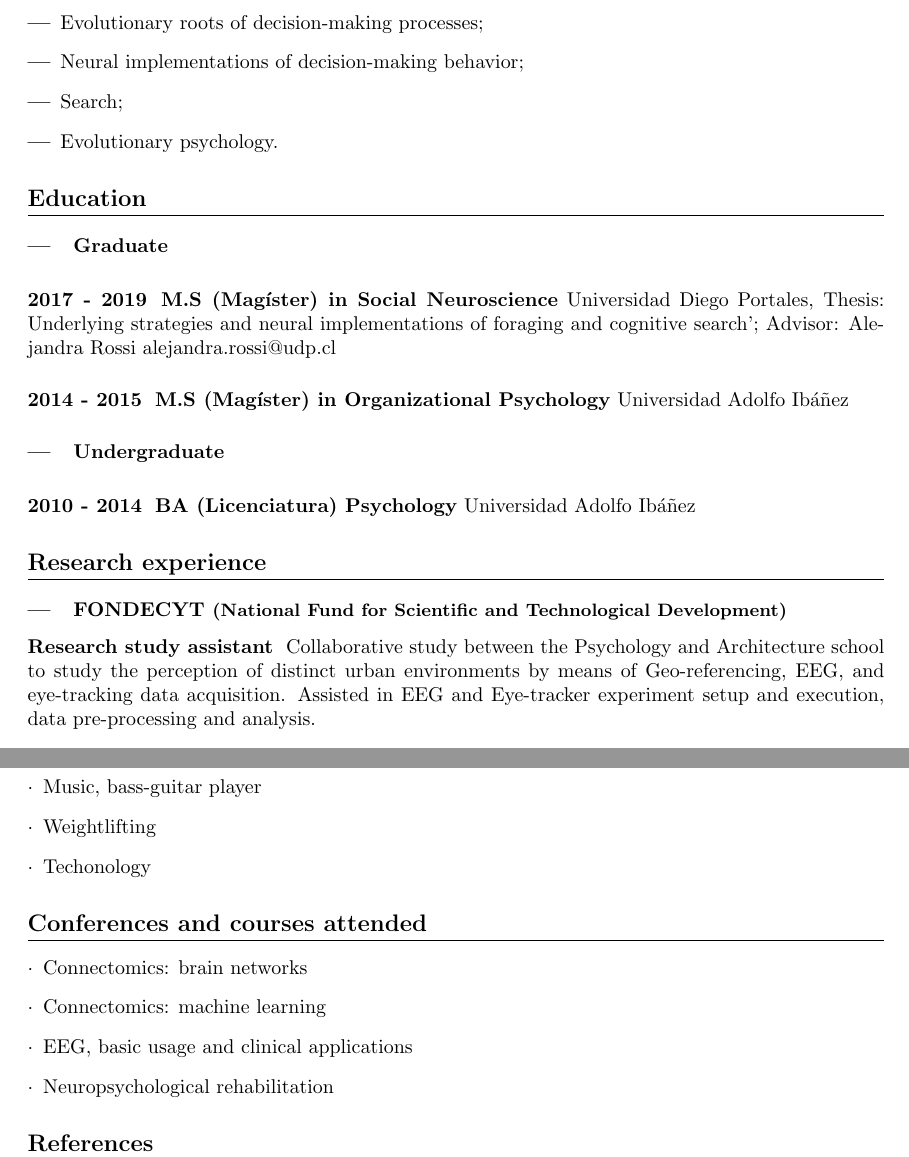
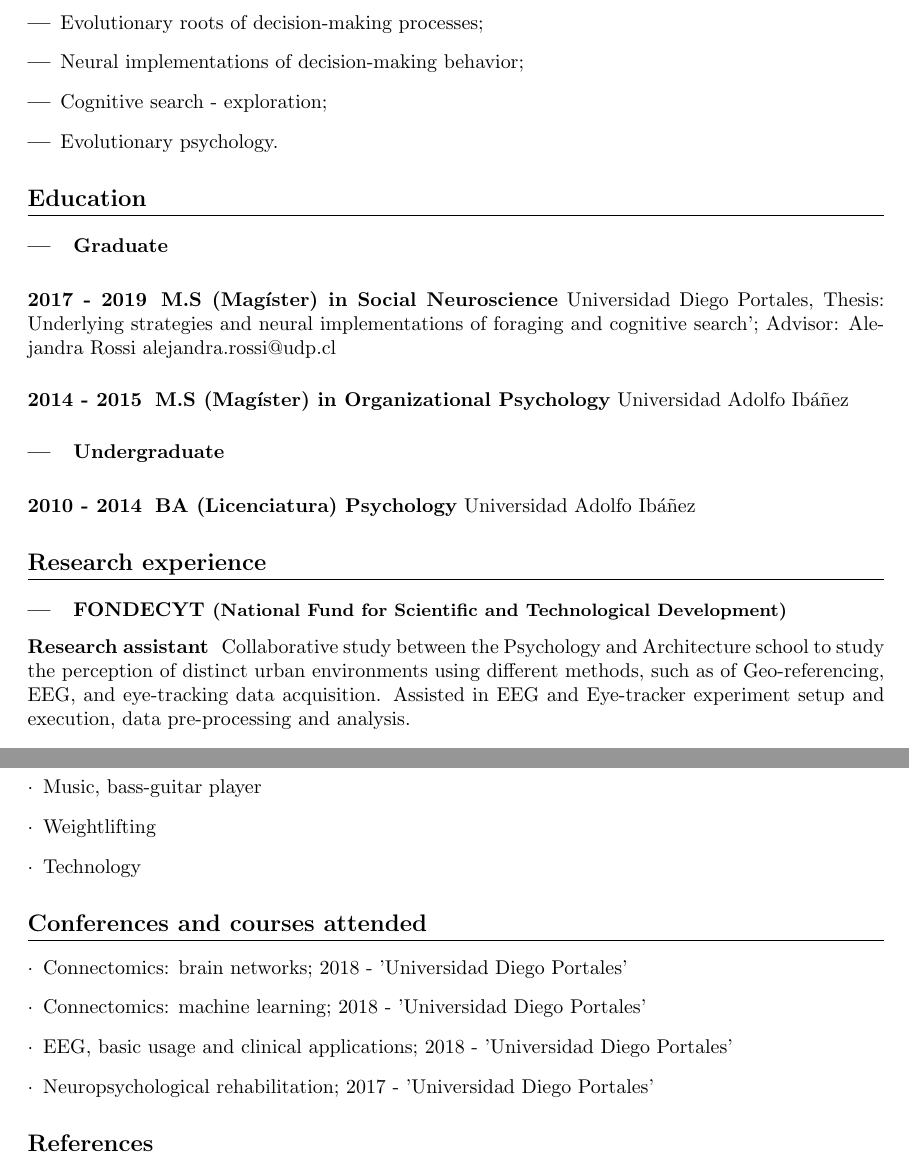
Before and after one commit to jamirobass/unifiles, a LaTeX CV (Luarte_NicolasCV.tex): two parts of pages 1 and 3 of 3, joined at a grey line, cut so that both start at the same text. The pictures show the PDF file Luarte_NicolasCV.pdf that the author committed with the source.

Commit message:
revised CV

```diff
--- a/Luarte_NicolasCV.tex
+++ b/Luarte_NicolasCV.tex
@@ -48,7 +48,7 @@ nicolas@luarte.net
     \item[---]Decision making under uncertain environments;
     \item[---]Evolutionary roots of decision-making processes;
     \item[---]Neural implementations of decision-making behavior;
-    \item[---]Search;
+    \item[---]Cognitive search - exploration;
     \item[---]Evolutionary psychology.
 \end{description}
 \section{Education}
@@ -62,8 +62,8 @@ nicolas@luarte.net
 \textbf{BA (Licenciatura) Psychology} Universidad Adolfo Ib\'a\~nez
 \section{Research experience}
 \subsection{FONDECYT {\small(National Fund for Scientific and Technological Development)}}
-\subsubsection{Research study assistant}
-Collaborative study between the Psychology and Architecture school to study the perception of distinct urban environments by means of Geo-referencing, EEG, and eye-tracking data acquisition. Assisted in EEG and Eye-tracker experiment setup and execution, data pre-processing and analysis.
+\subsubsection{Research assistant}
+Collaborative study between the Psychology and Architecture school to study the perception of distinct urban environments using different methods, such as of Geo-referencing, EEG, and eye-tracking data acquisition. Assisted in EEG and Eye-tracker experiment setup and execution, data pre-processing and analysis.
 \subsubsection{Thesis-related research}
 Masters thesis project on decision making processes under natural environments, comparing algorithms for both external and internal (cognitive) search, using an evolutionary frame-work. Literature review, opinion paper and experimental task scripting and execution.
 
@@ -103,14 +103,14 @@ Masters thesis project on decision making processes under natural environments,
 \begin{description}
     \item[$\cdot$] Music, bass-guitar player
     \item[$\cdot$] Weightlifting
-    \item[$\cdot$] Techonology
+    \item[$\cdot$] Technology
 \end{description}
 \section{Conferences and courses attended}
 \begin{description}
-    \item[$\cdot$] Connectomics: brain networks
-    \item[$\cdot$] Connectomics: machine learning
-    \item[$\cdot$] EEG, basic usage and clinical applications
-    \item[$\cdot$] Neuropsychological rehabilitation
+    \item[$\cdot$] Connectomics: brain networks; 2018 - 'Universidad Diego Portales'
+    \item[$\cdot$] Connectomics: machine learning; 2018 - 'Universidad Diego Portales'
+    \item[$\cdot$] EEG, basic usage and clinical applications; 2018 - 'Universidad Diego Portales'
+    \item[$\cdot$] Neuropsychological rehabilitation; 2017 - 'Universidad Diego Portales'
 \end{description}
 
 \section{References}
```
Also changed, not shown: uni.bib (+1 -1 lines), Luarte_NicolasCV.pdf, 4 other files.
